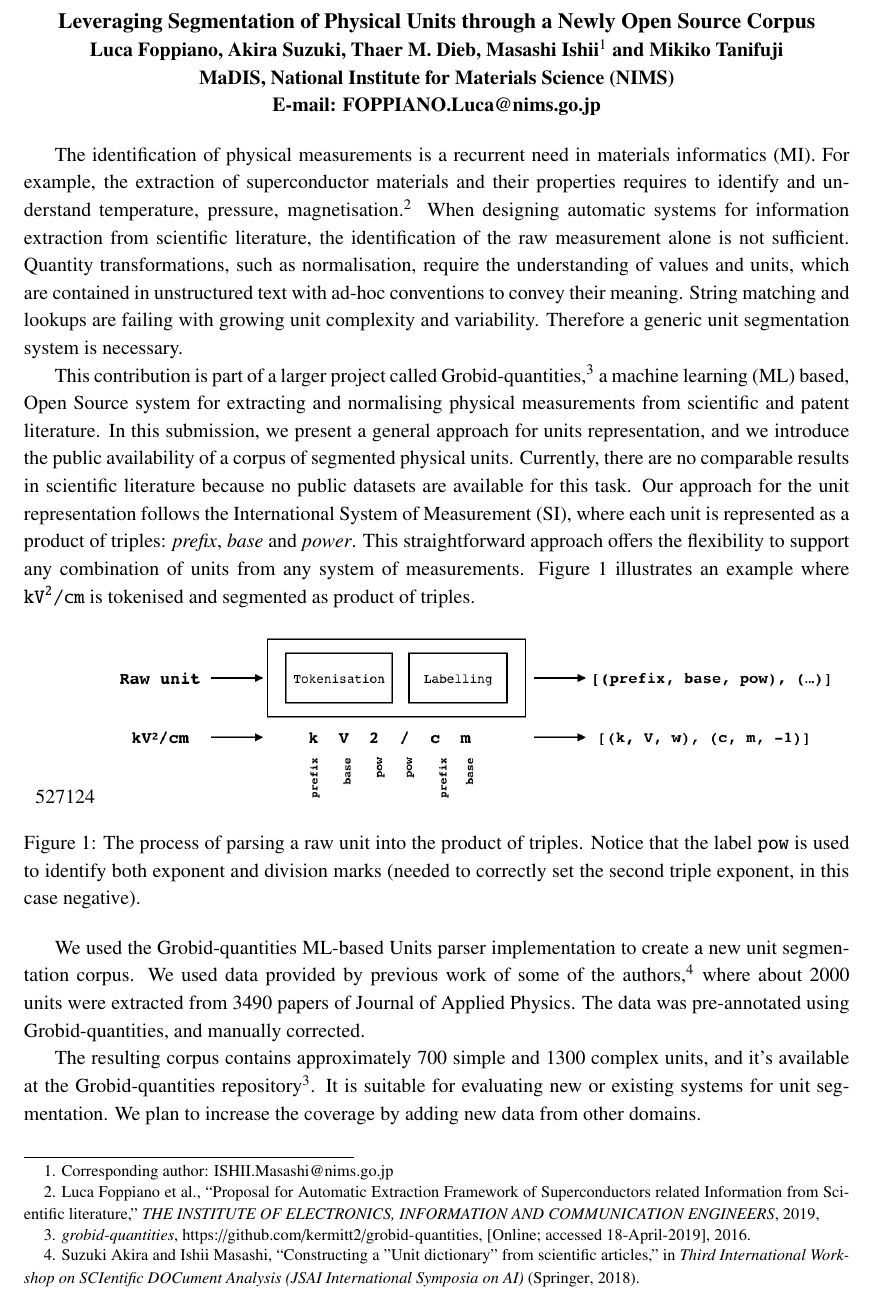
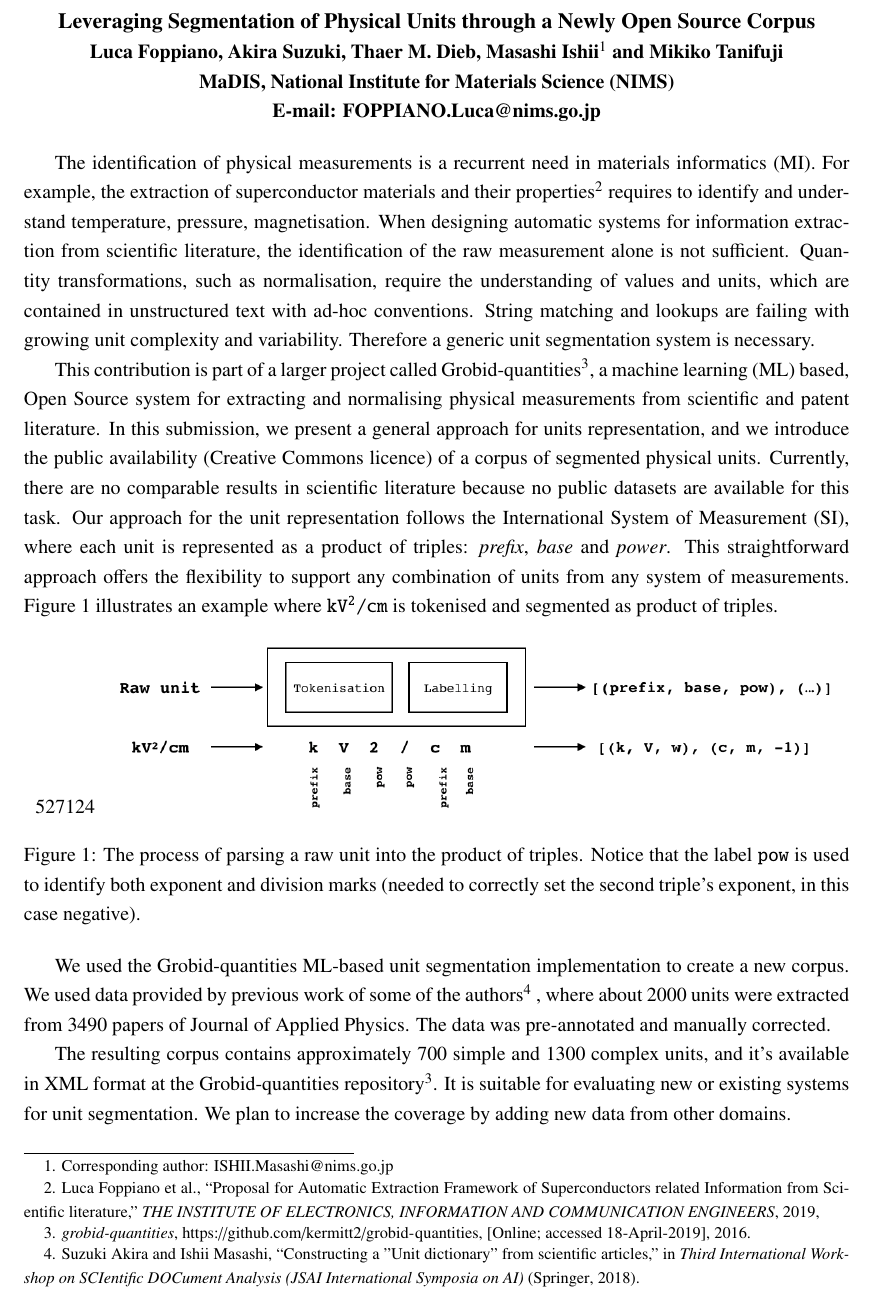
Before and after one commit to lfoppiano/article-unit-segmentation-corpus-jsap2019, a LaTeX document (main.tex): part of the page, cut so that both start at the same text. Compiled offline with pdfLaTeX.

Commit message:
last changes - cosmetics

```diff
--- a/main.tex
+++ b/main.tex
@@ -1,4 +1,4 @@
-\documentclass[a4,11pt]{article}
+\documentclass[a4paper,11pt]{article}
 
 %
 % PDFファイルの作成方法
@@ -46,7 +46,7 @@
 \pagestyle{empty}
 
 \begin{document}
-\renewcommand{\baselinestretch}{1.12}\small\normalsize
+\renewcommand{\baselinestretch}{1.20}\small\normalsize
 
 \begin{center}
 %   \textbf{\Large 応用物理学会学術講演会予稿のタイトル}
@@ -64,15 +64,15 @@
 %0.2\cdot e\textsuperscript{3}$
 
 %The ability to correctly parse and normalise physical measurements is a task common in almost every domain.
-The identification of physical measurements is a recurrent need in materials informatics (MI). For example, the extraction of superconductor materials and their properties requires to identify and understand temperature, pressure, magnetisation \autocite{foppiano2019proposal}.
-When designing automatic systems for information extraction from scientific literature, the identification of the raw measurement alone is not sufficient. Quantity transformations, such as normalisation, require the understanding of values and units, which are contained in unstructured text with ad-hoc conventions to convey their meaning.
+The identification of physical measurements is a recurrent need in materials informatics (MI). For example, the extraction of superconductor materials and their properties\footcite{foppiano2019proposal} requires to identify and understand temperature, pressure, magnetisation.
+When designing automatic systems for information extraction from scientific literature, the identification of the raw measurement alone is not sufficient. Quantity transformations, such as normalisation, require the understanding of values and units, which are contained in unstructured text with ad-hoc conventions.
 %In polymers, the standard unit does not correspond with the one in the Polynfo reference database (e.g. \textit{specific volume} is standardised as  \( \frac{m\textsuperscript{3}}{kg} \) but is represented in Polynfo with \( \frac{cm\textsuperscript{3}}{kg} \).
 %It is common to encounter new variations or complex units not present in any general dictionaries.
 String matching and lookups are failing with growing unit complexity and variability. Therefore a generic unit segmentation system is necessary.
 
-This contribution is part of a larger project called Grobid-quantities \autocite{grobid-quantities}, a machine learning (ML) based, Open Source system for extracting and normalising physical measurements from scientific and patent literature.
+This contribution is part of a larger project called Grobid-quantities \footcite{grobid-quantities}, a machine learning (ML) based, Open Source system for extracting and normalising physical measurements from scientific and patent literature.
 %Grobid-quantities is a module based on Grobid \autocite{GROBID}, a machine learning framework for parsing and structuring PDF documents.
-In this submission, we present a general approach for units representation, and we introduce the public availability of a corpus of segmented physical units.
+In this submission, we present a general approach for units representation, and we introduce the public availability (Creative Commons licence) of a corpus of segmented physical units.
 %Corpora of this kind are needed for training newly sequence labelling unit segmentation models or to evaluate existing systems.
 % There are several work related on extraction of physical units. \textit{Berrahou et all}\autocite{berrahou2013extract} illustrates a fairly similar model for unit representation without taking in account the needs of unit normalisation. \textit{Peter et all}\autocite{peter2017quantity} describes the construction of a database of units using machine learning. Unfortunately they do not provide the resulting database publicly.
 Currently, there are no comparable results in scientific literature because no public datasets are available for this task.
@@ -84,12 +84,12 @@ Figure~\ref{fig:dataset example} illustrates an example where \texttt{kV\textsup
     \centering
     % \includegraphics[width=0.9\textwidth,natwidth=575,natheight=101]{sample-corpus.png}
     \includegraphics[width=0.9\textwidth,natwidth=527,natheight=124]{system-schema.png}
-    \caption[] {The process of parsing a raw unit into the product of triples. Notice that the label \texttt{pow} is used to identify both exponent and division marks (needed to correctly set the second triple exponent, in this case negative).}
+    \caption[] {The process of parsing a raw unit into the product of triples. Notice that the label \texttt{pow} is used to identify both exponent and division marks (needed to correctly set the second triple's exponent, in this case negative).}
     \label{fig:dataset example}
 \end{figure}
 
-We used the Grobid-quantities ML-based Units parser implementation to create a new unit segmentation corpus. We used data provided by previous work of some of the authors \autocite{suzuki2018constructing}, where about 2000 units were extracted from 3490 papers of Journal of Applied Physics. The data was pre-annotated using Grobid-quantities, and manually corrected.
+We used the Grobid-quantities ML-based unit segmentation implementation to create a new corpus. We used data provided by previous work of some of the authors\footcite{suzuki2018constructing} , where about 2000 units were extracted from 3490 papers of Journal of Applied Physics. The data was pre-annotated and manually corrected.
 
-The resulting corpus contains approximately 700 simple and 1300 complex units, and it's available at the Grobid-quantities repository\footnotemark[3]. It is suitable for evaluating new or existing systems for unit segmentation. We plan to increase the coverage by adding new data from other domains.
+The resulting corpus contains approximately 700 simple and 1300 complex units, and it's available in XML format at the Grobid-quantities repository\footnotemark[3]. It is suitable for evaluating new or existing systems for unit segmentation. We plan to increase the coverage by adding new data from other domains.
 
 \end{document}
```
